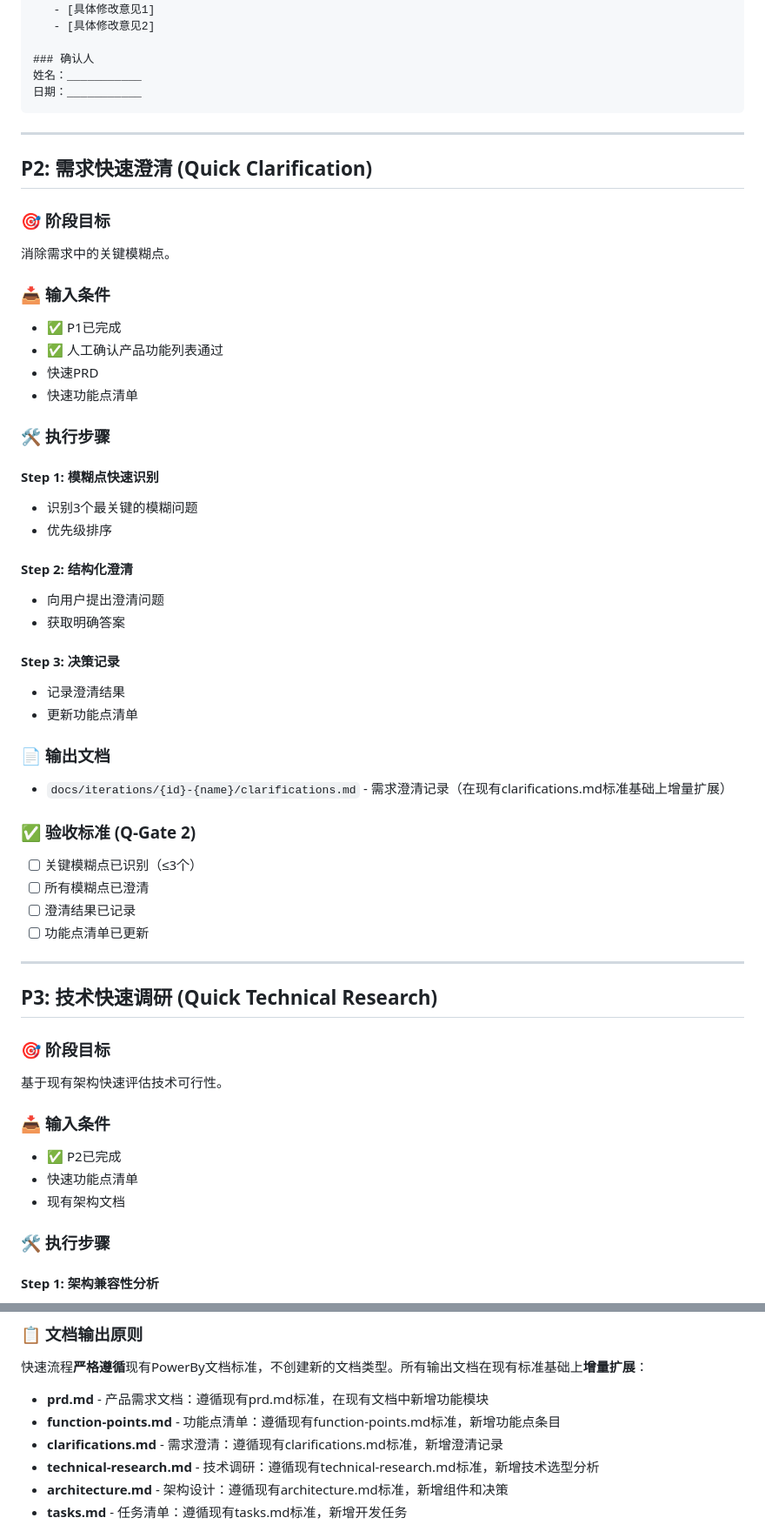
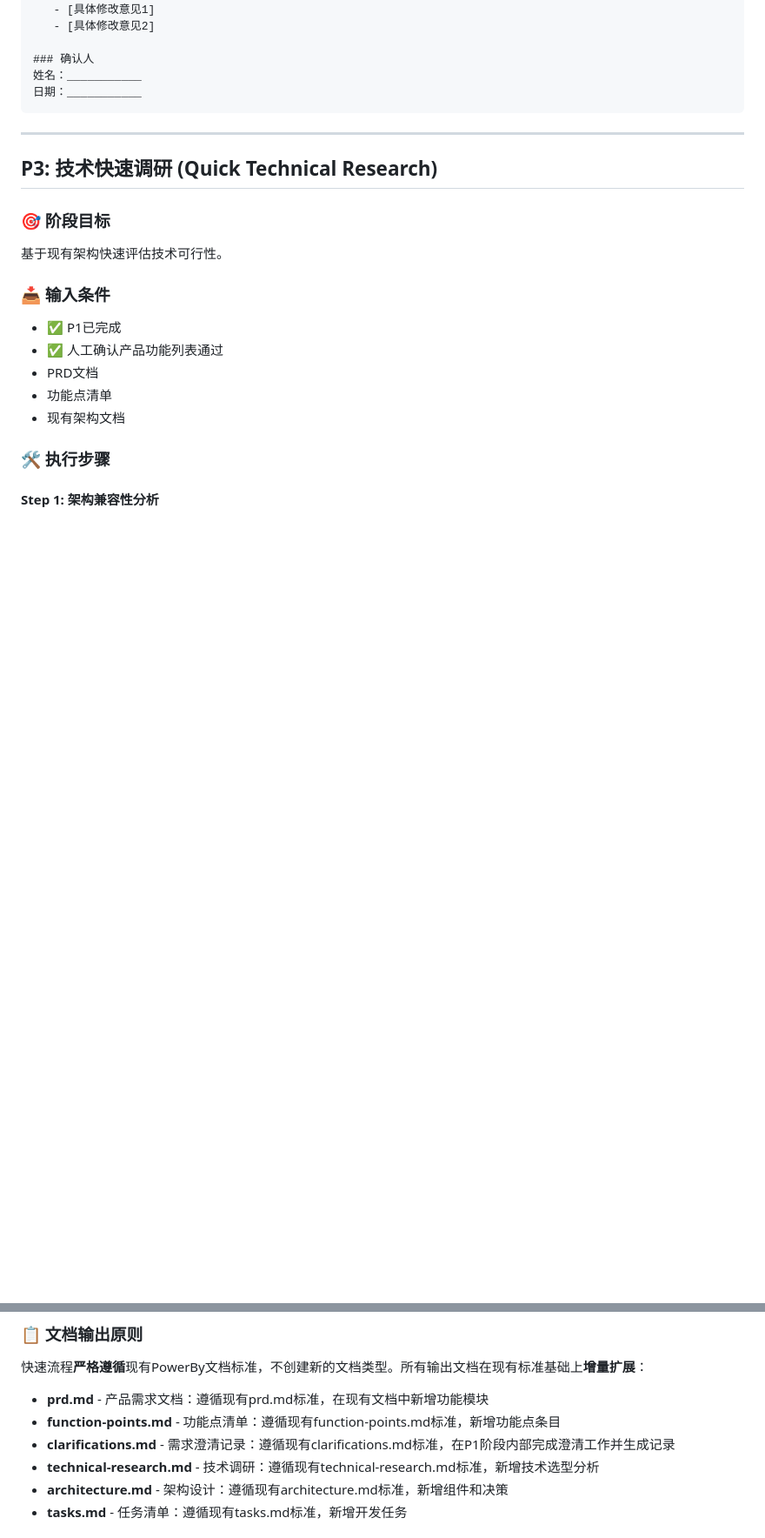
Before and after one commit to chenchiyuan/powerby-skills, a Markdown page: skills/powerby-fullstack/SKILL.md, 2 parts joined by grey strips. Shown at 87% size. GitHub-like rendering; blank space fills up the shorter version.

```diff
--- a/skills/powerby-fullstack/SKILL.md
+++ b/skills/powerby-fullstack/SKILL.md
@@ -195,50 +202,16 @@ output_docs: [
 
 ---
 
-## P2: 需求快速澄清 (Quick Clarification)
-
-### 🎯 阶段目标
-消除需求中的关键模糊点。
-
-### 📥 输入条件
-- ✅ P1已完成
-- ✅ 人工确认产品功能列表通过
-- 快速PRD
-- 快速功能点清单
-
-### 🛠️ 执行步骤
-
-#### Step 1: 模糊点快速识别
-- 识别3个最关键的模糊问题
-- 优先级排序
-
-#### Step 2: 结构化澄清
-- 向用户提出澄清问题
-- 获取明确答案
-
-#### Step 3: 决策记录
-- 记录澄清结果
-- 更新功能点清单
-
-### 📄 输出文档
-- `docs/iterations/{id}-{name}/clarifications.md` - 需求澄清记录（在现有clarifications.md标准基础上增量扩展）
-
-### ✅ 验收标准 (Q-Gate 2)
-- [ ] 关键模糊点已识别（≤3个）
-- [ ] 所有模糊点已澄清
-- [ ] 澄清结果已记录
-- [ ] 功能点清单已更新
-
----
-
 ## P3: 技术快速调研 (Quick Technical Research)
 
 ### 🎯 阶段目标
 基于现有架构快速评估技术可行性。
 
 ### 📥 输入条件
-- ✅ P2已完成
-- 快速功能点清单
+- ✅ P1已完成
+- ✅ 人工确认产品功能列表通过
+- PRD文档
+- 功能点清单
 - 现有架构文档
 
 ### 🛠️ 执行步骤
@@ -381,7 +354,7 @@ output_docs: [
 
 - **prd.md** - 产品需求文档：遵循现有prd.md标准，在现有文档中新增功能模块
 - **function-points.md** - 功能点清单：遵循现有function-points.md标准，新增功能点条目
-- **clarifications.md** - 需求澄清：遵循现有clarifications.md标准，新增澄清记录
+- **clarifications.md** - 需求澄清记录：遵循现有clarifications.md标准，在P1阶段内部完成澄清工作并生成记录
 - **technical-research.md** - 技术调研：遵循现有technical-research.md标准，新增技术选型分析
 - **architecture.md** - 架构设计：遵循现有architecture.md标准，新增组件和决策
 - **tasks.md** - 任务清单：遵循现有tasks.md标准，新增开发任务
```
Also changed, not shown: other parts of skills/powerby-fullstack/SKILL.md (+34 -22 lines), 1 other file.
